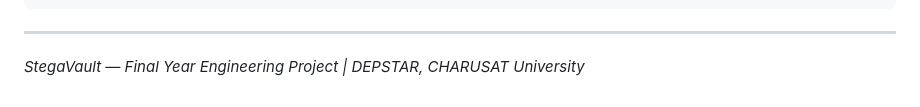
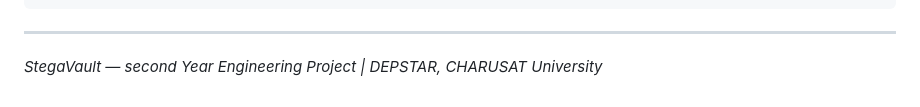
Before and after one commit to Vidhisutariya/StegaVault, a Markdown page: README.md, the part around the change. GitHub-like rendering.

```diff
--- a/README.md
+++ b/README.md
@@ -280,4 +280,4 @@ curl -X POST http://localhost:8000/api/tamper/get-hash \
 
 ---
 
-*StegaVault — Final Year Engineering Project | DEPSTAR, CHARUSAT University*
+*StegaVault — second Year Engineering Project | DEPSTAR, CHARUSAT University*
```
